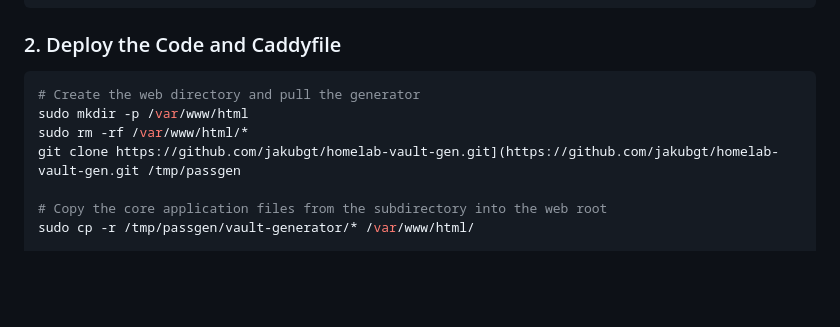
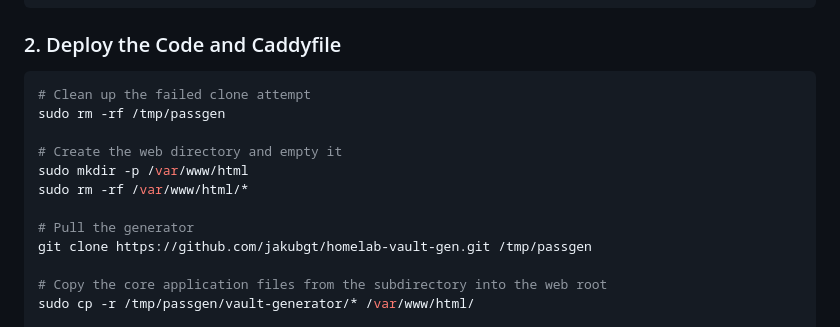
Before and after one commit to jakubgt/homelab-vault-gen, a Markdown page: README.md, the part around the change. Rendered like a GitHub page; blank space fills up the shorter version.

````diff
--- a/README.md
+++ b/README.md
@@ -106,10 +106,15 @@ sudo apt update && sudo apt install -y caddy
 
 ### 2. Deploy the Code and Caddyfile
 ```bash
-# Create the web directory and pull the generator
+# Clean up the failed clone attempt
+sudo rm -rf /tmp/passgen
+
+# Create the web directory and empty it
 sudo mkdir -p /var/www/html
 sudo rm -rf /var/www/html/*
-git clone https://github.com/jakubgt/homelab-vault-gen.git](https://github.com/jakubgt/homelab-vault-gen.git /tmp/passgen
+
+# Pull the generator
+git clone https://github.com/jakubgt/homelab-vault-gen.git /tmp/passgen
 
 # Copy the core application files from the subdirectory into the web root
 sudo cp -r /tmp/passgen/vault-generator/* /var/www/html/
````
